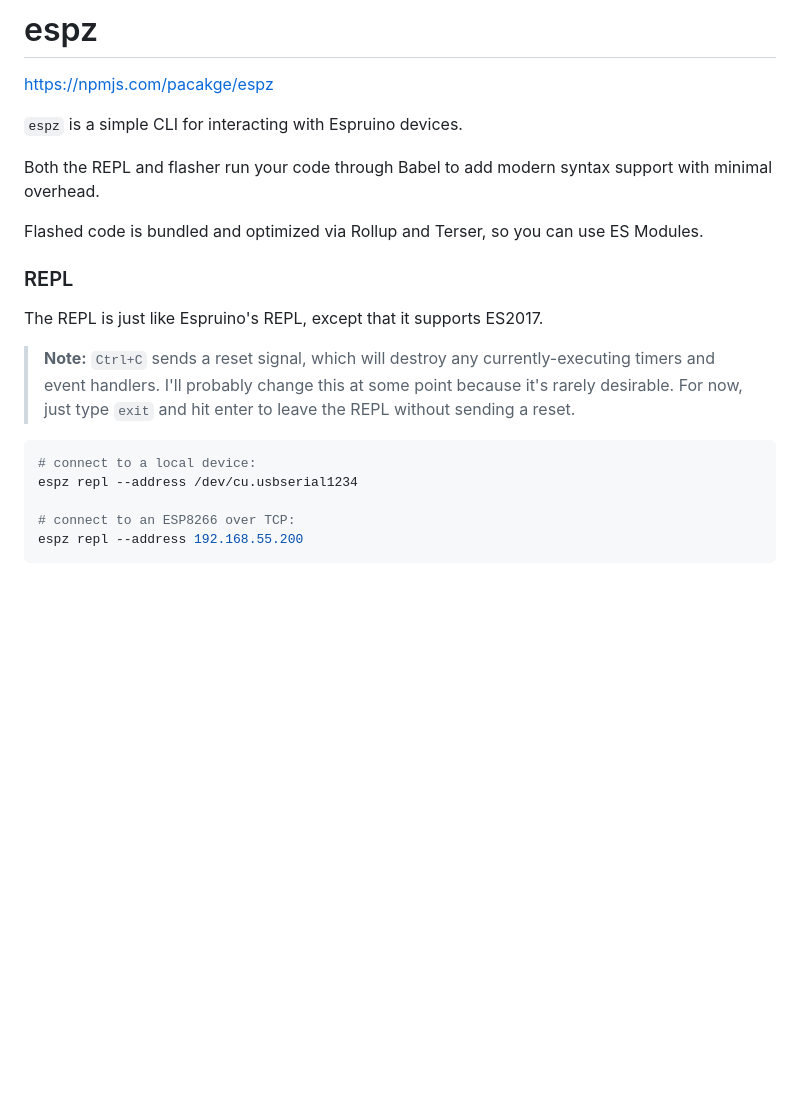
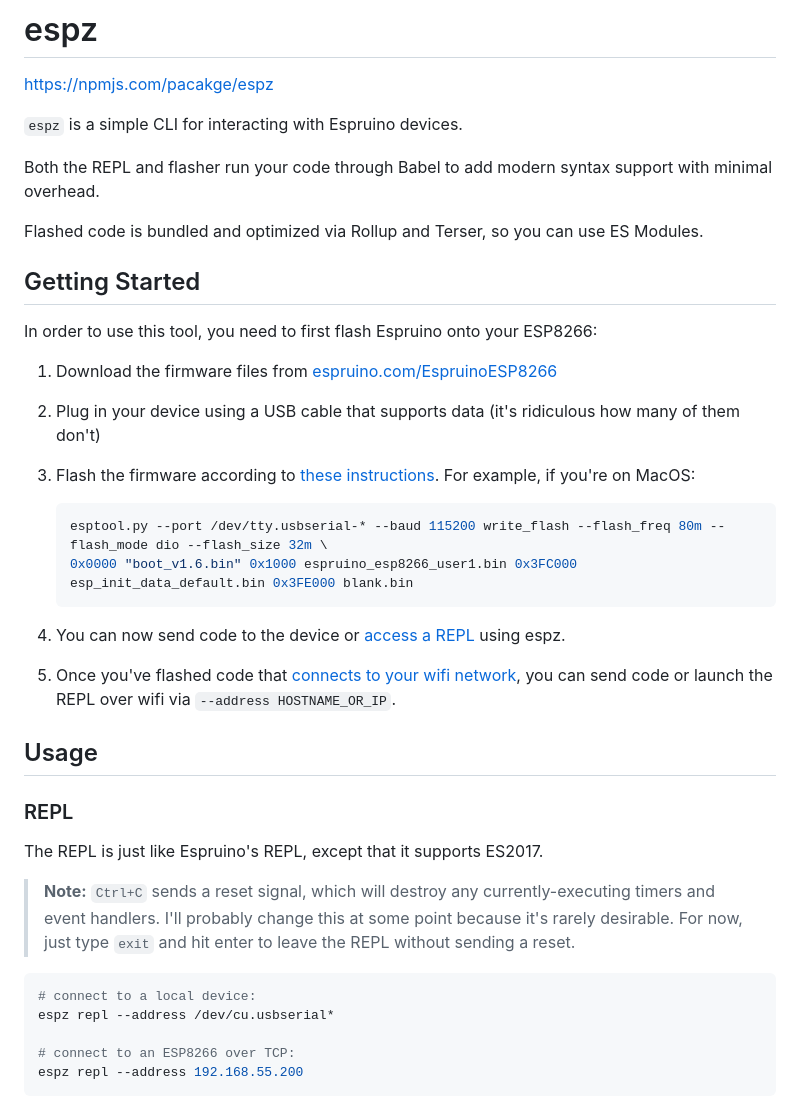
Before and after one commit to developit/espz, a Markdown page: README.md, the part around the change. Drawn GitHub-style; blank space fills up the shorter version.

````diff
--- a/README.md
+++ b/README.md
@@ -7,6 +7,27 @@ https://npmjs.com/pacakge/espz
 Both the REPL and flasher run your code through Babel to add modern syntax support with minimal overhead.
 
 Flashed code is bundled and optimized via Rollup and Terser, so you can use ES Modules.
+
+## Getting Started
+
+In order to use this tool, you need to first flash Espruino onto your ESP8266:
+
+1. Download the firmware files from [espruino.com/EspruinoESP8266](http://www.espruino.com/EspruinoESP8266#firmware-updates)
+
+2. Plug in your device using a USB cable that supports data (it's ridiculous how many of them don't)
+
+3. Flash the firmware according to [these instructions](http://www.espruino.com/ESP8266_Flashing). For example, if you're on MacOS:
+
+     ```sh
+    esptool.py --port /dev/tty.usbserial-* --baud 115200 write_flash --flash_freq 80m --flash_mode dio --flash_size 32m \
+    0x0000 "boot_v1.6.bin" 0x1000 espruino_esp8266_user1.bin 0x3FC000 esp_init_data_default.bin 0x3FE000 blank.bin
+    ```
+
+4. You can now send code to the device or [access a REPL](#repl) using espz.
+
+5. Once you've flashed code that [connects to your wifi network](https://github.com/developit/espz/blob/f3303ea279c9ed18cab313daca8e6e29076f359c/demo/homectrl/index.js#L97-L119), you can send code or launch the REPL over wifi via `--address HOSTNAME_OR_IP`.
+
+## Usage
 
 ### REPL
 
@@ -18,7 +39,7 @@ The REPL is just like Espruino's REPL, except that it supports ES2017.
 
 ```sh
 # connect to a local device:
-espz repl --address /dev/cu.usbserial1234
+espz repl --address /dev/cu.usbserial*
 
 # connect to an ESP8266 over TCP:
 espz repl --address 192.168.55.200
````
